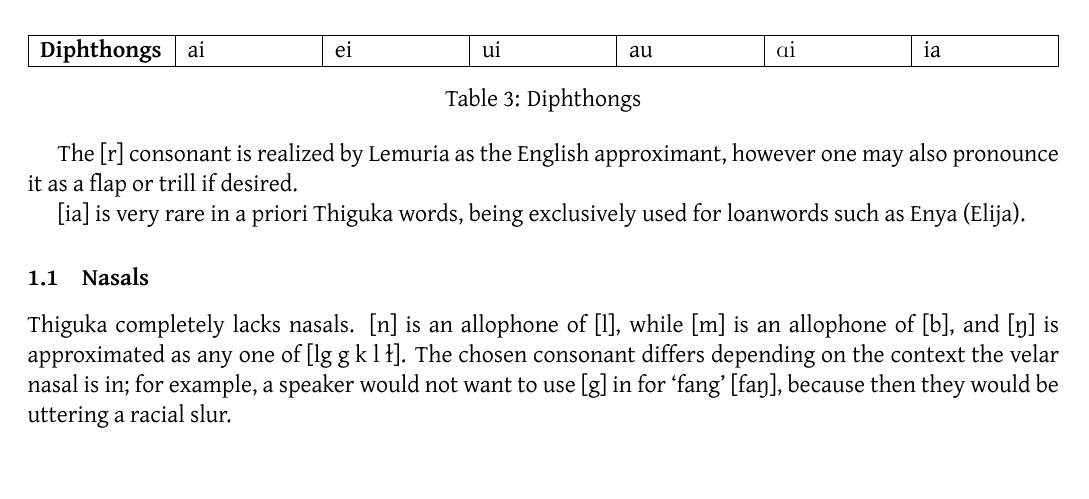
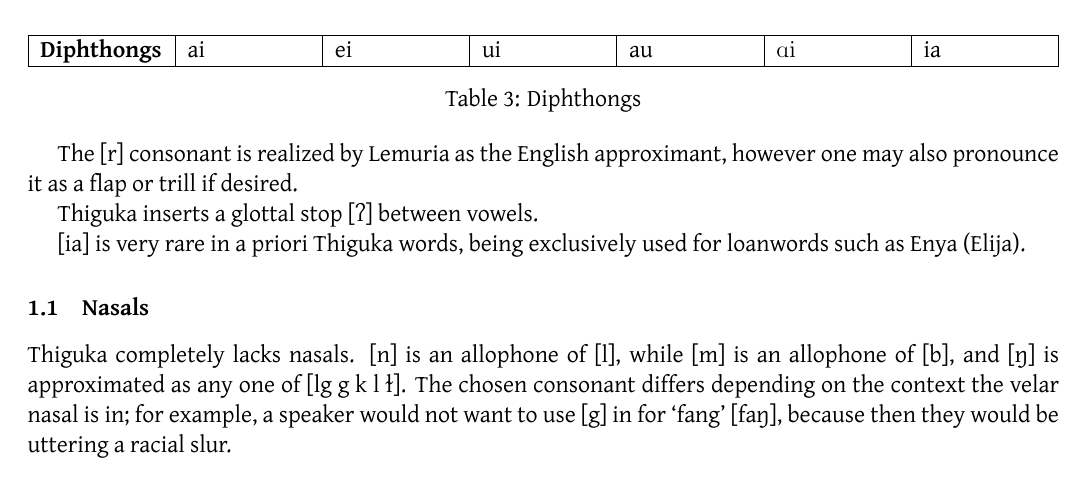
Before and after one commit to thiguka/book, a LaTeX document (main.tex, which reads parts/phonology.tex): part of page 5 of 23, cut so that both start at the same text. The pictures show the PDF file main.pdf that the author committed with the source.

Commit message:
feat: Add glottal stop sentence
I now use xelatex with better Unicode support

```diff
--- a/parts/phonology.tex
+++ b/parts/phonology.tex
@@ -10,7 +10,7 @@ Thiguka has 11 consonants, 6 vowels, and 6 diphthongs.
 
 The [r] consonant is realized by Lemuria as the English approximant, however one may also pronounce it as a flap or trill if desired.
 
-% Thiguka inserts a glottal stop \textipa{[ʔ]}
+Thiguka inserts a glottal stop [ʔ] between vowels.
 
 [ia] is very rare in a priori Thiguka words, being exclusively used for loanwords such as Enya (Elija).
 
```
Also changed, not shown: main.pdf.
